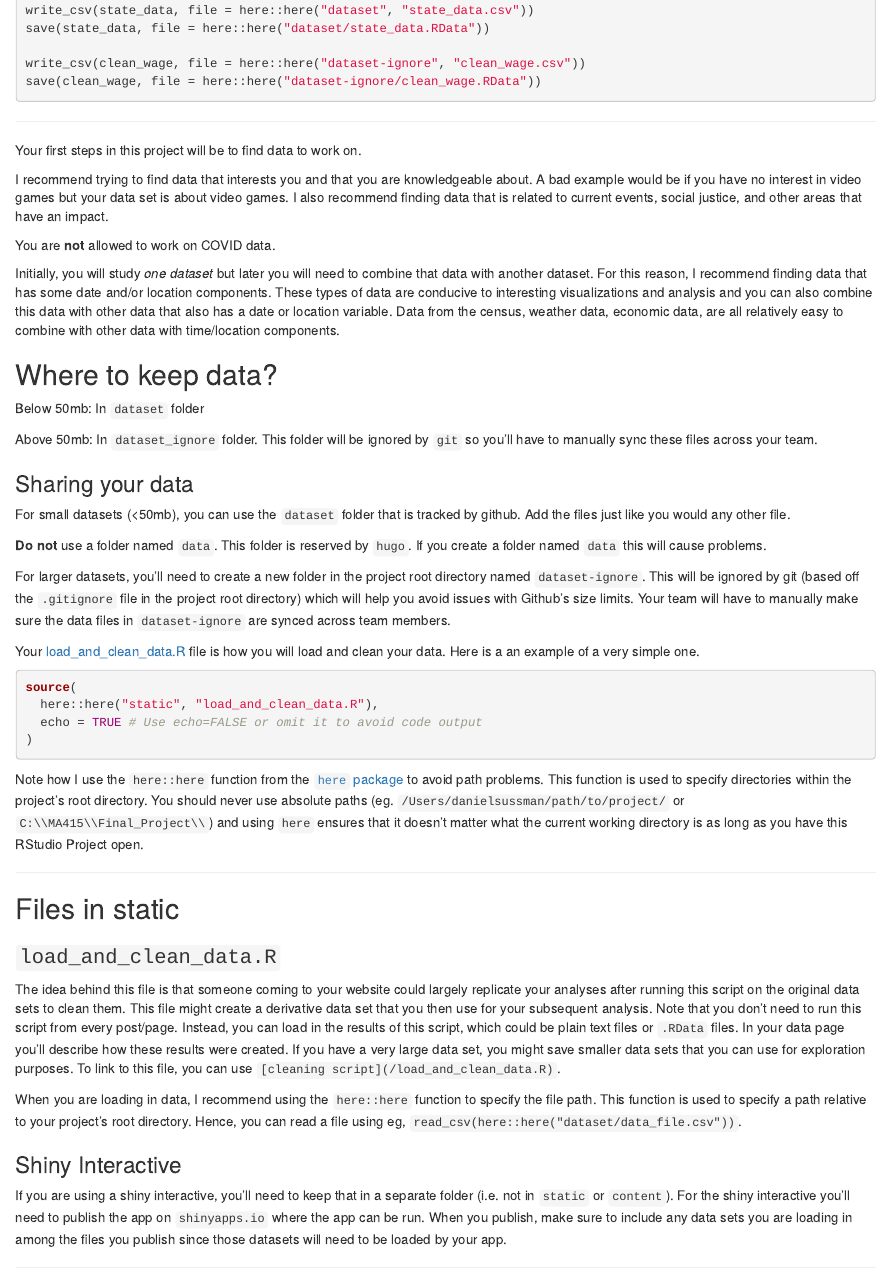
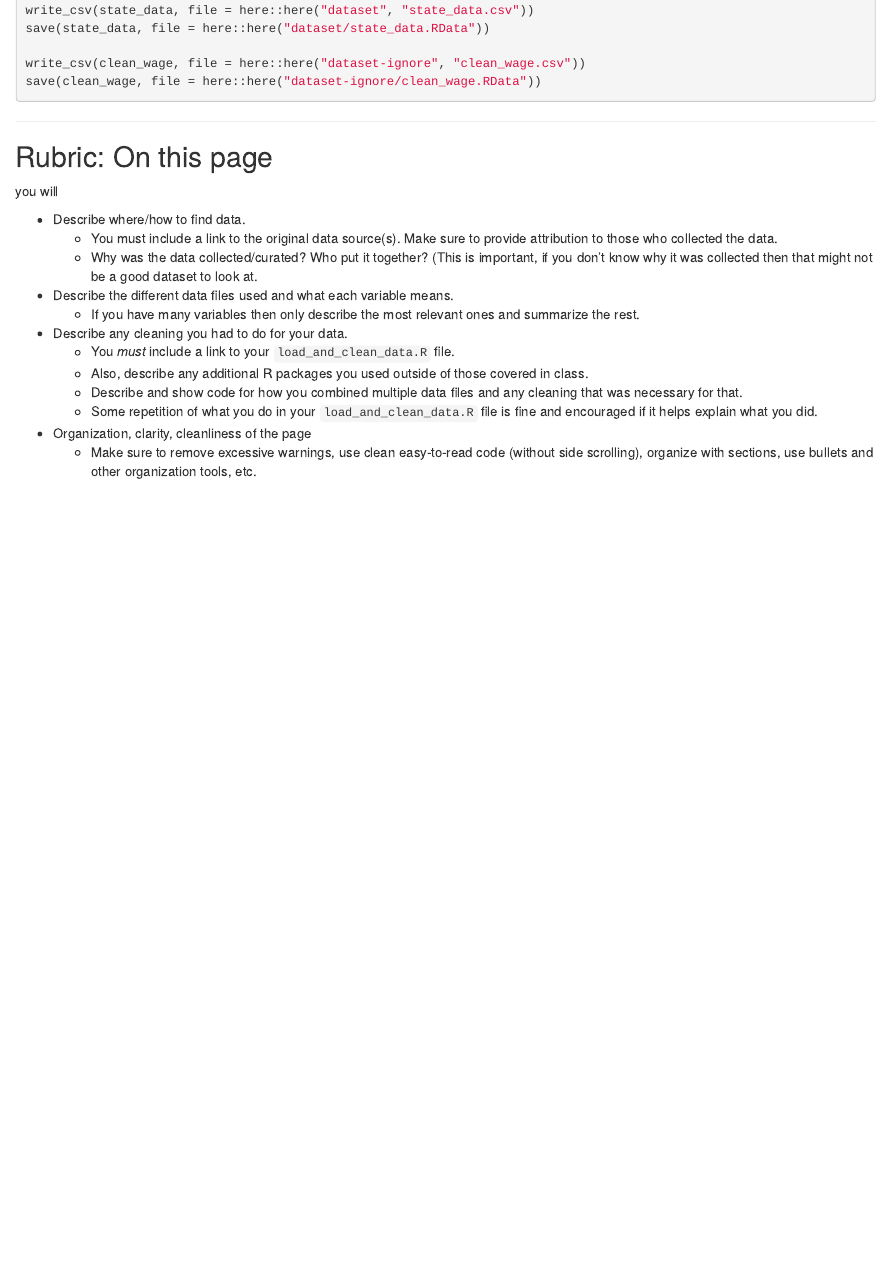
Before and after one commit to sussmanbu/ma4615-fa22-final-project-ma415_4444, an R Markdown document (content/data.Rmd): the page in a window 1100 px wide, from 2000 px down. Rendered offline with R 4.5, knitr and Pandoc, with nearby package versions; the code chunks are not run, so their results and figures are left out.

Commit message:
good morning my friends!

````diff
--- a/content/data.Rmd
+++ b/content/data.Rmd
@@ -110,73 +110,6 @@ save(clean_wage, file = here::here("dataset-ignore/clean_wage.RData"))
 ```
 
 
----
-
-Your first steps in this project will be to find data to work on.
-
-I recommend trying to find data that interests you and that you are knowledgeable about. A bad example would be if you have no interest in video games but your data set is about video games. I also recommend finding data that is related to current events, social justice, and other areas that have an impact.
-
-You are __not__ allowed to work on COVID data.
-
-Initially, you will study _one dataset_ but later you will need to combine that data with another dataset. For this reason, I recommend finding data that has some date and/or location components. These types of data are conducive to interesting visualizations and analysis and you can also combine this data with other data that also has a date or location variable.
-Data from the census, weather data, economic data, are all relatively easy to combine with other data with time/location components.
-
-
-## Where to keep data?
-
-
-Below 50mb: In `dataset` folder
-
-Above 50mb: In `dataset_ignore` folder. This folder will be ignored by `git` so you'll have to manually sync these files across your team.
-
-### Sharing your data
-
-
-For small datasets (<50mb), you can use the `dataset` folder that is tracked by github. Add the files just like you would any other file.
-
-**Do not** use a folder named `data`.
-This folder is reserved by `hugo`.
-If you create a folder named `data` this will cause problems.
-
-For larger datasets, you'll need to create a new folder in the project root directory named `dataset-ignore`. This will be ignored by git (based off the `.gitignore` file in the project root directory) which will help you avoid issues with Github's size limits. Your team will have to manually make sure the data files in `dataset-ignore` are synced across team members.
-
-Your [load_and_clean_data.R](/load_and_clean_data.R) file is how you will load and clean your data. Here is a an example of a very simple one.
-
-```{r}
-source(
-  here::here("static", "load_and_clean_data.R"),
-  echo = TRUE # Use echo=FALSE or omit it to avoid code output
-)
-```
-
-Note how I use the `here::here` function from the [`here` package](https://here.r-lib.org/articles/here.html) to avoid path problems.
-This function is used to specify directories within the project's root directory.
-You should never use absolute paths (eg. `/Users/danielsussman/path/to/project/` or `C:\\MA415\\Final_Project\\`) and using `here` ensures that it doesn't matter what the current working directory is as long as you have this RStudio Project open.
-
-----
-
-
-
-## Files in static
-
-### `load_and_clean_data.R`
-
-The idea behind this file is that someone coming to your website could largely replicate your analyses after running this script on the original data sets to clean them.
-This file might create a derivative data set that you then use for your subsequent analysis.
-Note that you don't need to run this script from every post/page.
-Instead, you can load in the results of this script, which could be plain text files or `.RData` files. In your data page you'll describe how these results were created. If you have a very large data set, you might save smaller data sets that you can use for exploration purposes.
-To link to this file, you can use `[cleaning script](/load_and_clean_data.R)`.
-
-
-When you are loading in data, I recommend using the `here::here` function to specify the file path. This function is used to specify a path relative to your project's root directory. Hence, you can read a file using eg, `read_csv(here::here("dataset/data_file.csv"))`.
-
-
-### Shiny Interactive
-
-If you are using a shiny interactive, you'll need to keep that in a separate folder (i.e. not in `static` or `content`). For the shiny interactive you'll need to publish the app on `shinyapps.io` where the app can be run. When you publish, make sure to include any data sets you are loading in among the files you publish since those datasets will need to be loaded by your app.
-
-
-
 
 
 ----
````
Also changed, not shown: content/data.html.
